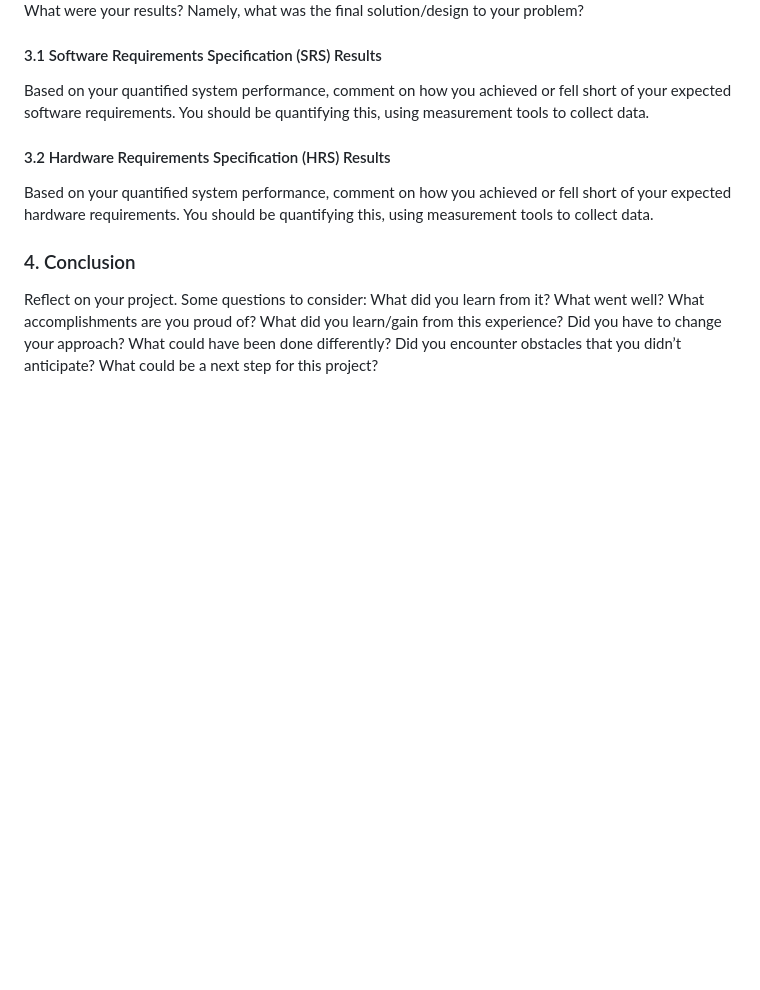
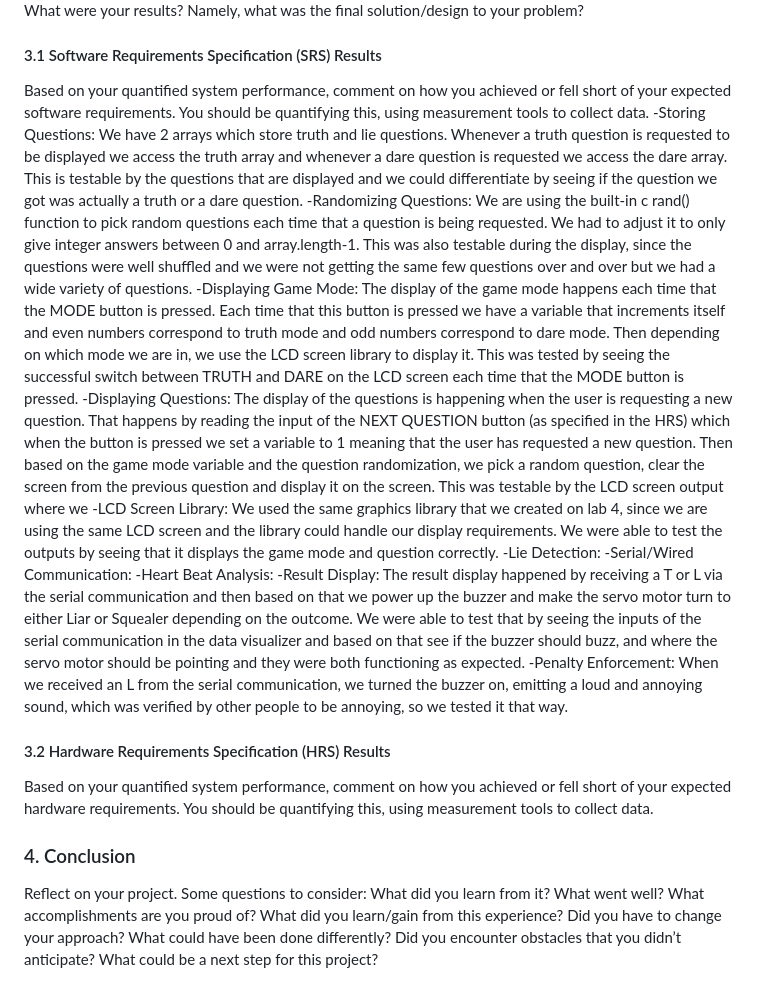
Before and after one commit to ese3500/final-project-gmt-3, a Markdown page: README.md, the part around the change. Drawn GitHub-style; blank space fills up the shorter version.

```diff
--- a/README.md
+++ b/README.md
@@ -154,6 +154,17 @@ What were your results? Namely, what was the final solution/design to your probl
 #### 3.1 Software Requirements Specification (SRS) Results
 
 Based on your quantified system performance, comment on how you achieved or fell short of your expected software requirements. You should be quantifying this, using measurement tools to collect data.
+-Storing Questions: We have 2 arrays which store truth and lie questions. Whenever a truth question is requested to be displayed we access the truth array and whenever a dare question is requested we access the dare array. This is testable by the questions that are displayed and we could differentiate by seeing if the question we got was actually a truth or a dare question.
+-Randomizing Questions: We are using the built-in c rand() function to pick random questions each time that a question is being requested. We had to adjust it to only give integer answers between 0 and array.length-1. This was also testable during the display, since the questions were well shuffled and we were not getting the same few questions over and over but we had a wide variety of questions.
+-Displaying Game Mode: The display of the game mode happens each time that the MODE button is pressed. Each time that this button is pressed we have a variable that increments itself and even numbers correspond to truth mode and odd numbers correspond to dare mode. Then depending on which mode we are in, we use the LCD screen library to display it. This was tested by seeing the successful switch between TRUTH and DARE on the LCD screen each time that the MODE button is pressed.
+-Displaying Questions: The display of the questions is happening when the user is requesting a new question. That happens by reading the input of the NEXT QUESTION button (as specified in the HRS) which when the button is pressed we set a variable to 1 meaning that the user has requested a new question. Then based on the game mode variable and the question randomization, we pick a random question, clear the screen from the previous question and display it on the screen. This was testable by the LCD screen output where we
+-LCD Screen Library: We used the same graphics library that we created on lab 4, since we are using the same LCD screen and the library could handle our display requirements. We were able to test the outputs by seeing that it displays the game mode and question correctly.
+-Lie Detection:
+-Serial/Wired Communication:
+-Heart Beat Analysis:
+-Result Display: The result display happened by receiving a T or L via the serial communication and then based on that we power up the buzzer and make the servo motor turn to either Liar or Squealer depending on the outcome. We were able to test that by seeing the inputs of the serial communication in the data visualizer and based on that see if the buzzer should buzz, and where the servo motor should be pointing and they were both functioning as expected.
+-Penalty Enforcement: When we received an L from the serial communication, we turned the buzzer on, emitting a loud and annoying sound, which was verified by other people to be annoying, so we tested it that way.
+
 
 #### 3.2 Hardware Requirements Specification (HRS) Results
 
```
